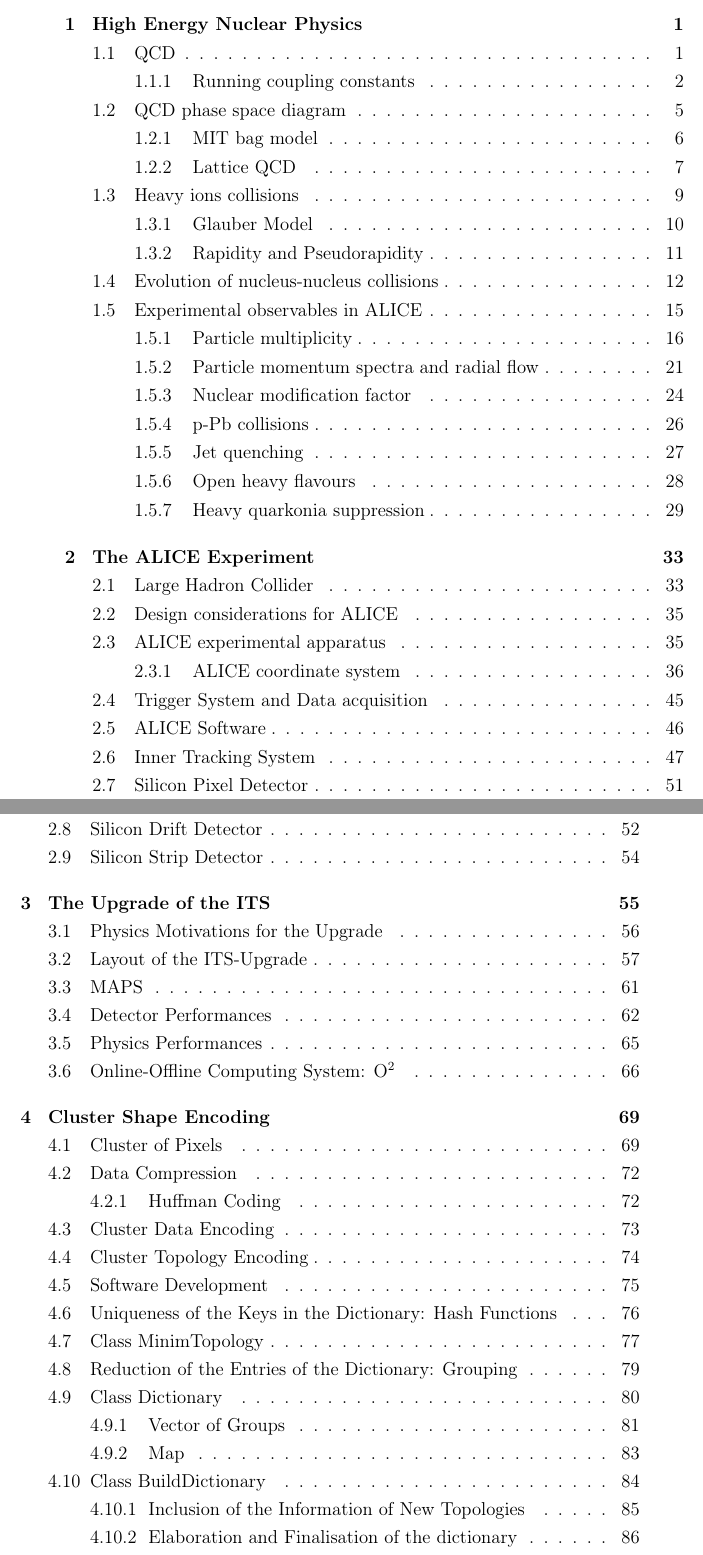
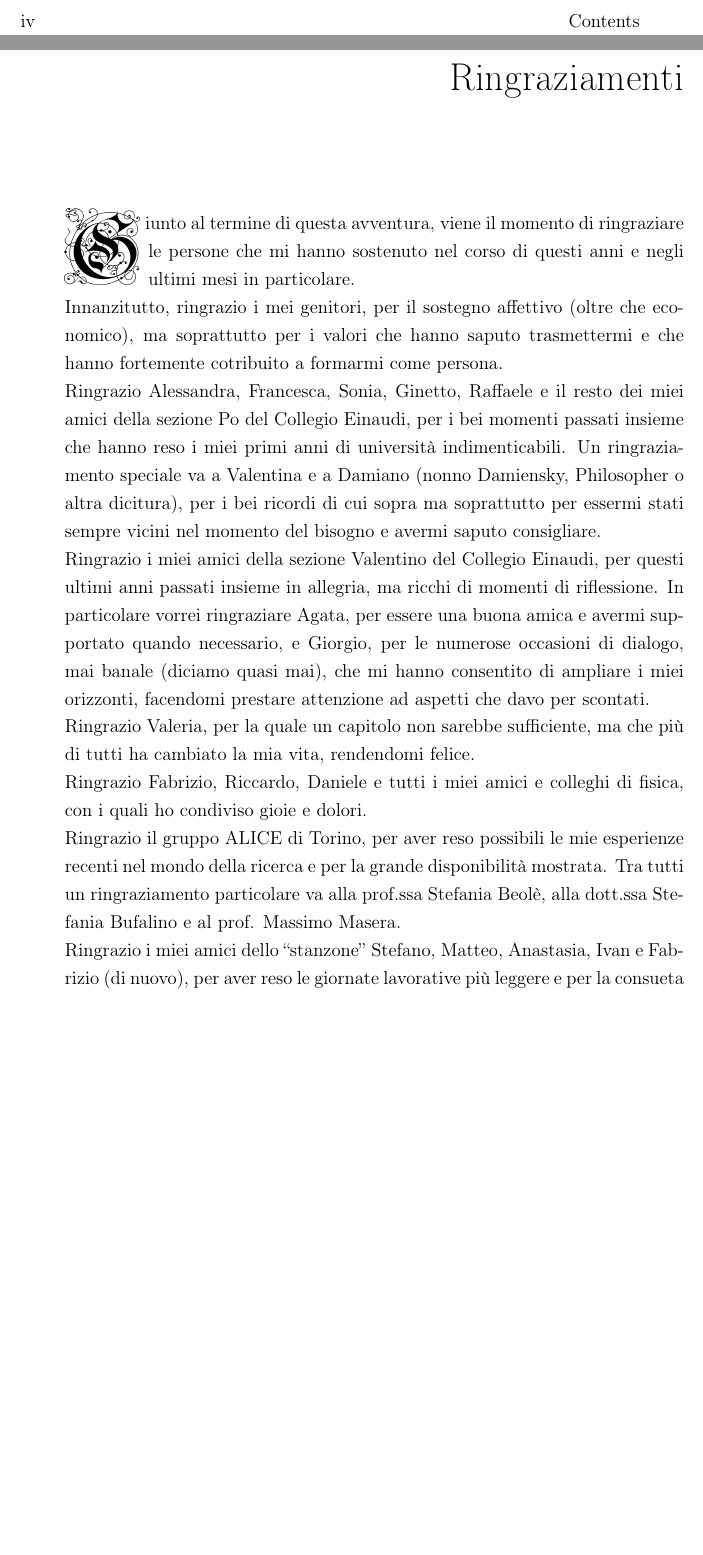
Before and after one commit to lbar314/TESI, a LaTeX thesis (Mia.tex, which reads Ringraziamenti/Ringraziamenti.tex): two parts of pages 5 and 6 of 118 before the commit and two parts of pages 6 and 7 of 8 after it, joined at a grey line, cut at the place of the change, the shorter picture padded with empty space. Compiled offline with pdfLaTeX.

Commit message:
a mezzanotte coi ringraziamenti ma con gli errori piccoli

```diff
--- /dev/null
+++ b/Ringraziamenti/Ringraziamenti.tex
@@ -0,0 +1,9 @@
+\chapter*{Ringraziamenti}
+\lettrine{G}{$\mkern-\thinmuskip$}iunto al termine di questa avventura, viene il momento di ringraziare le persone che mi hanno sostenuto nel corso di questi anni e negli ultimi mesi in particolare.\\
+Innanzitutto, ringrazio i mei genitori, per il sostegno affettivo (oltre che economico), ma soprattutto per i valori che hanno saputo trasmettermi e che hanno fortemente cotribuito a formarmi come persona.\\
+Ringrazio Alessandra, Francesca, Sonia, Ginetto, Raffaele e il resto dei miei amici della sezione Po del Collegio Einaudi, per i bei momenti passati insieme che hanno reso i miei primi anni di università indimenticabili. Un ringraziamento speciale va a Valentina e a Damiano (nonno Damiensky, Philosopher o altra dicitura), per i bei ricordi di cui sopra ma soprattutto per essermi stati sempre vicini nel momento del bisogno e avermi saputo consigliare.\\
+Ringrazio i miei amici della sezione Valentino del Collegio Einaudi, per questi ultimi anni passati insieme in allegria, ma ricchi di momenti di riflessione. In particolare vorrei ringraziare Agata, per essere una buona amica e avermi supportato quando necessario, e Giorgio, per le numerose occasioni di dialogo, mai banale (diciamo quasi mai), che mi hanno consentito di ampliare i miei orizzonti, facendomi prestare attenzione ad aspetti che davo per scontati.\\
+Ringrazio Valeria, per la quale un capitolo non sarebbe sufficiente, ma che più di tutti ha cambiato la mia vita, rendendomi felice.\\
+Ringrazio Fabrizio, Riccardo, Daniele e tutti i miei amici e colleghi di fisica, con i quali ho condiviso gioie e dolori.\\
+Ringrazio il gruppo ALICE di Torino, per aver reso possibili le mie esperienze recenti nel mondo della ricerca e per la grande disponibilità mostrata. Tra tutti un ringraziamento particolare va alla prof.ssa Stefania Beolè, alla dott.ssa Stefania Bufalino e al prof. Massimo Masera.\\
+Ringrazio i miei amici dello ``stanzone'' Stefano, Matteo, Anastasia, Ivan e Fabrizio (di nuovo), per aver reso le giornate lavorative più leggere e per la consueta disponibilità. Un ringraziamento speciale va a Maximiliano, per avermi insegnato davvero molto e per essere stato sempre pronto ad aiutarmi.\\
```
Also changed, not shown: Conclusion/Conclusion.tex (+4 -4 lines), Mia.tex (+5 -5 lines), Ringraziamenti/Ringraziamenti.tex (3 more changed lines).
